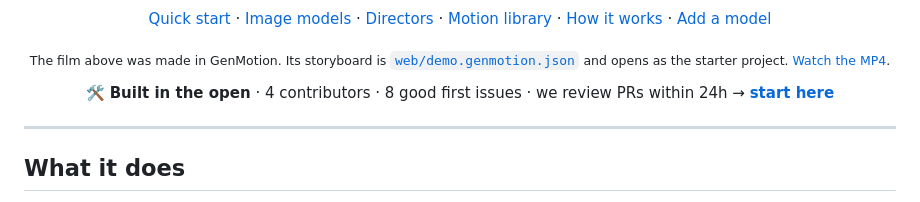
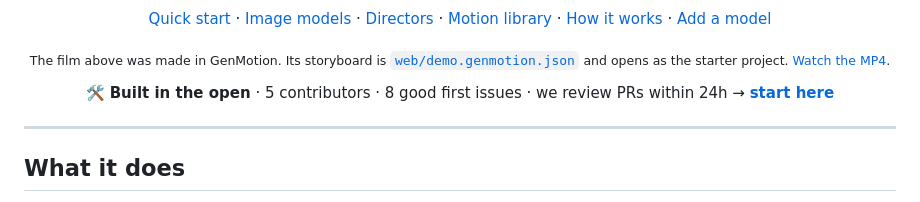
Before and after one commit to blixvip/GenMotion, a Markdown page: README.md, the part around the change. GitHub-like rendering.

Commit message:
docs: refresh contributor counts (5 contributors, 8 good first issues)

```diff
--- a/README.md
+++ b/README.md
@@ -29,7 +29,7 @@
 
 <p align="center"><sub>The film above was made in GenMotion. Its storyboard is <a href="web/demo.genmotion.json"><code>web/demo.genmotion.json</code></a> and opens as the starter project. <a href="docs/demo.mp4">Watch the MP4</a>.</sub></p>
 
-<p align="center">🛠 <b>Built in the open</b> · 4 contributors · 8 good first issues · we review PRs within 24h → <a href="https://github.com/blixvip/GenMotion/issues/15"><b>start here</b></a></p>
+<p align="center">🛠 <b>Built in the open</b> · 5 contributors · 8 good first issues · we review PRs within 24h → <a href="https://github.com/blixvip/GenMotion/issues/15"><b>start here</b></a></p>
 
 ---
 
```
